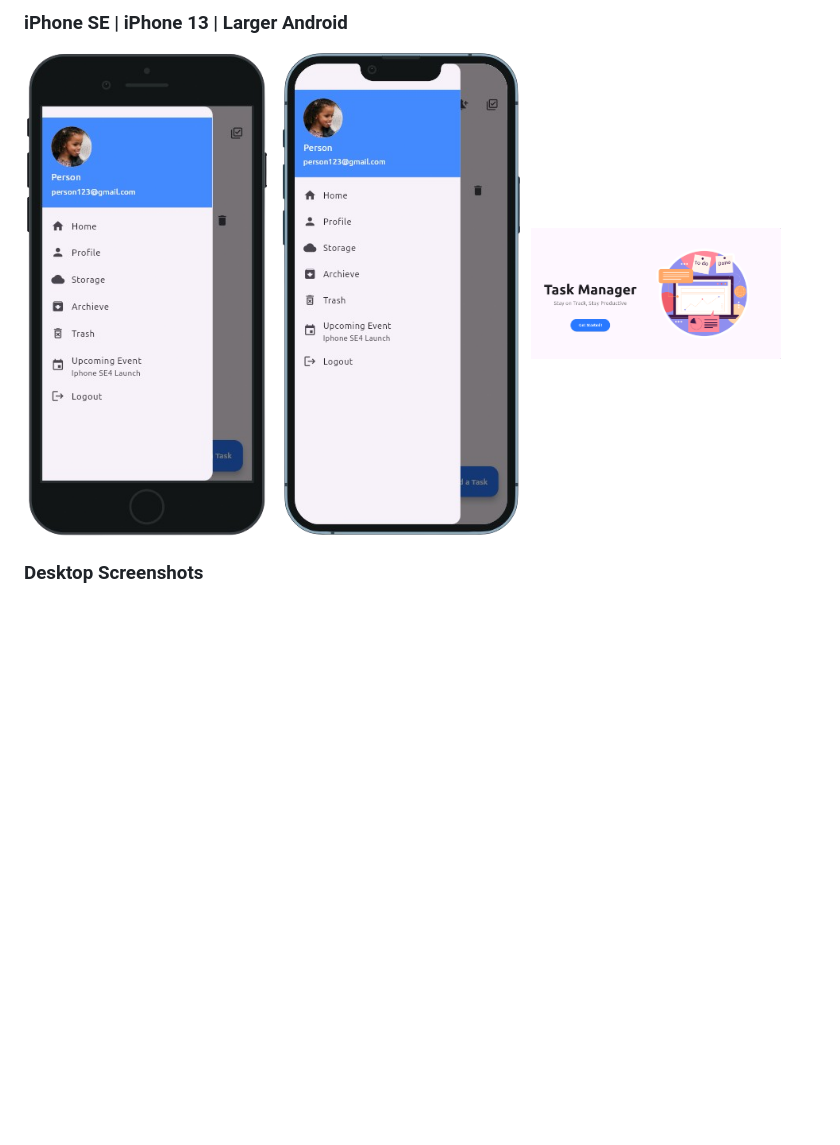
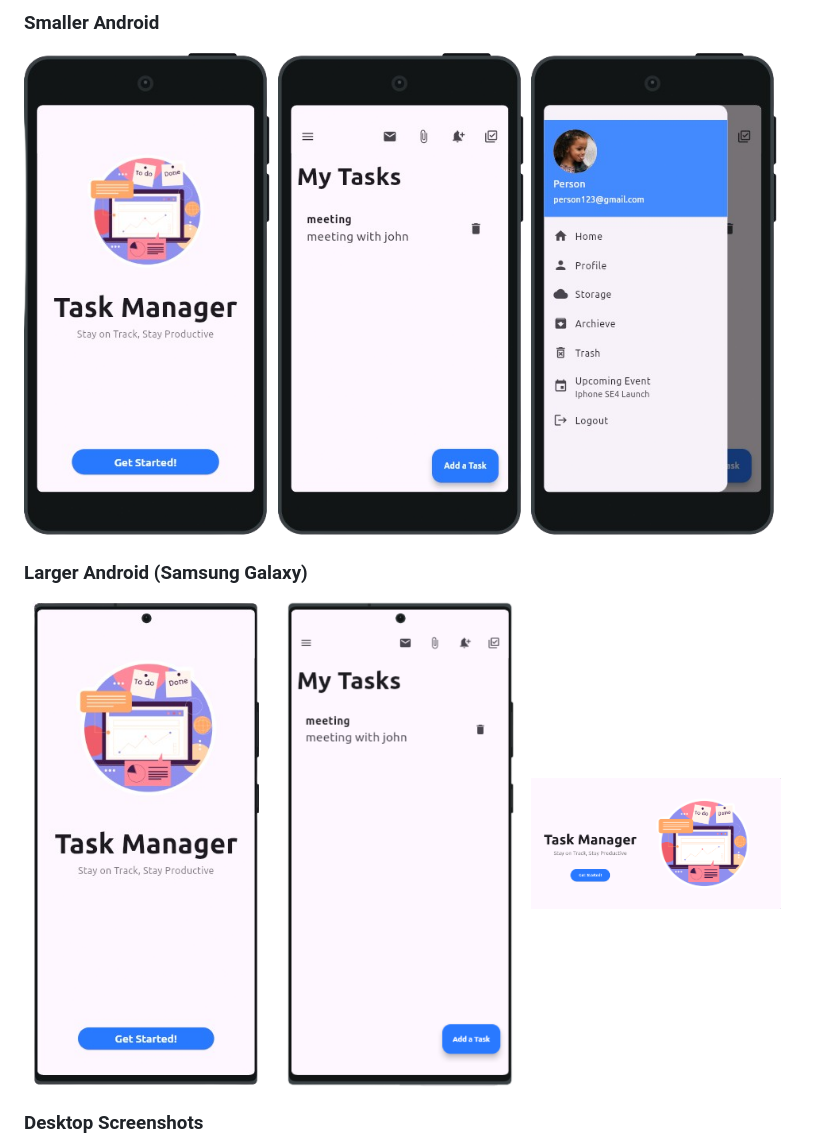
Before and after one commit to Sadman-123/Task-Manager, a Markdown page: README.md, the part around the change printed below. GitHub-like rendering; blank space fills up the shorter version.

```diff
--- a/README.md
+++ b/README.md
@@ -41,10 +41,17 @@ The app has been thoroughly tested on various devices to ensure cross-platform c
 </p>
 
-### iPhone SE | iPhone 13 | Larger Android
+### Smaller Android
 <p float="left">
-  <img src="./SS/s3.png" alt="iPhone SE Screenshot 3" width="250"/>
-  <img src="./SS/s6.png" alt="iPhone 13 Screenshot 3" width="250"/>
-  <img src="./SS/s13.png" alt="Larger Android Screenshot 2" width="250"/>
+  <img src="./SS/s7.png" alt="Smaller Android Screenshot 1" width="250"/>
+  <img src="./SS/s8.png" alt="Smaller Android Screenshot 2" width="250"/>
+  <img src="./SS/s9.png" alt="Smaller Android Screenshot 3" width="250"/>
+</p>
+
+### Larger Android (Samsung Galaxy)
+<p float="left">
+  <img src="./SS/s10.png" alt="Larger Android Screenshot 1" width="250"/>
+  <img src="./SS/s11.png" alt="Larger Android Screenshot 2" width="250"/>
+  <img src="./SS/s13.png" alt="Larger Android Screenshot 3" width="250"/>
 </p>
 
 ### Desktop Screenshots
```
Also changed, not shown: other parts of README.md (+14 -14 lines).
